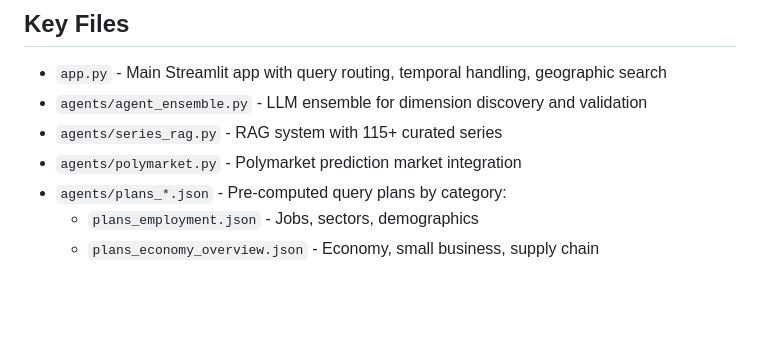
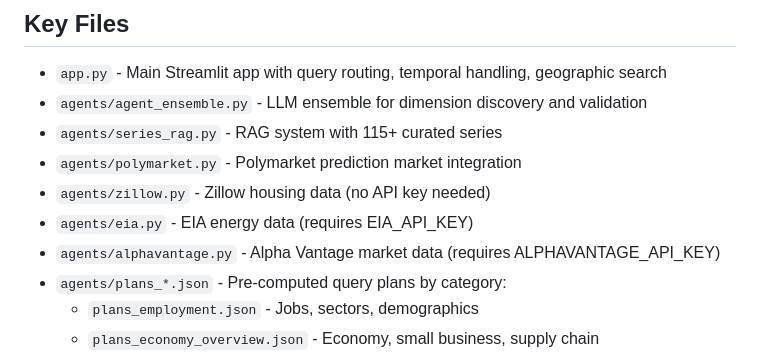
Before and after one commit to joshfwaldman1/econstats, a Markdown page: CLAUDE.local.md, the part around one of its changes. Rendered like a GitHub page; blank space fills up the shorter version.

```diff
--- a/CLAUDE.local.md
+++ b/CLAUDE.local.md
@@ -145,6 +181,9 @@ Added series and plans for:
 - `agents/agent_ensemble.py` - LLM ensemble for dimension discovery and validation
 - `agents/series_rag.py` - RAG system with 115+ curated series
 - `agents/polymarket.py` - Polymarket prediction market integration
+- `agents/zillow.py` - Zillow housing data (no API key needed)
+- `agents/eia.py` - EIA energy data (requires EIA_API_KEY)
+- `agents/alphavantage.py` - Alpha Vantage market data (requires ALPHAVANTAGE_API_KEY)
 - `agents/plans_*.json` - Pre-computed query plans by category:
   - `plans_employment.json` - Jobs, sectors, demographics
   - `plans_economy_overview.json` - Economy, small business, supply chain
```
Also changed, not shown: other parts of CLAUDE.local.md (+36 -0 lines).
